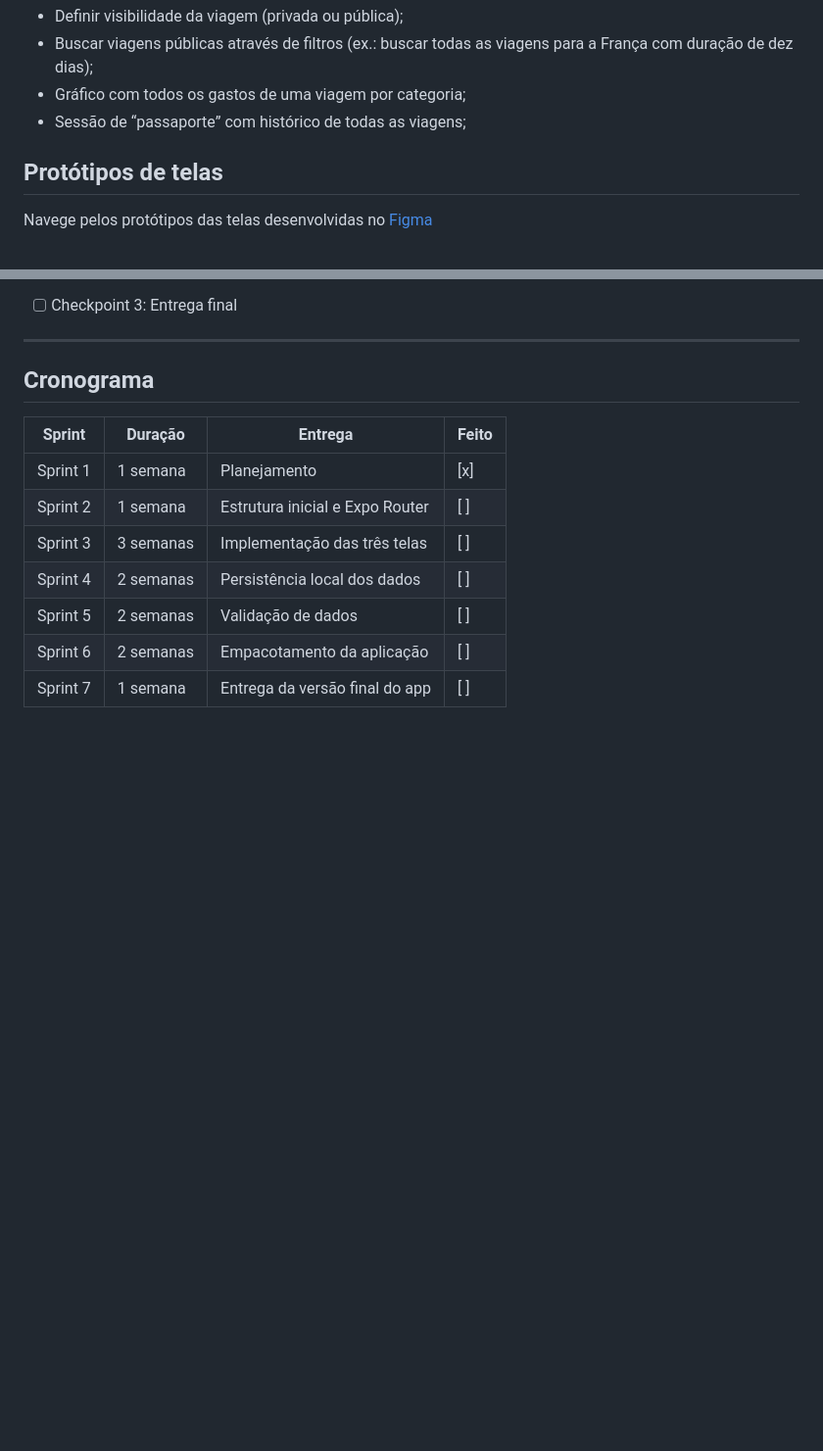
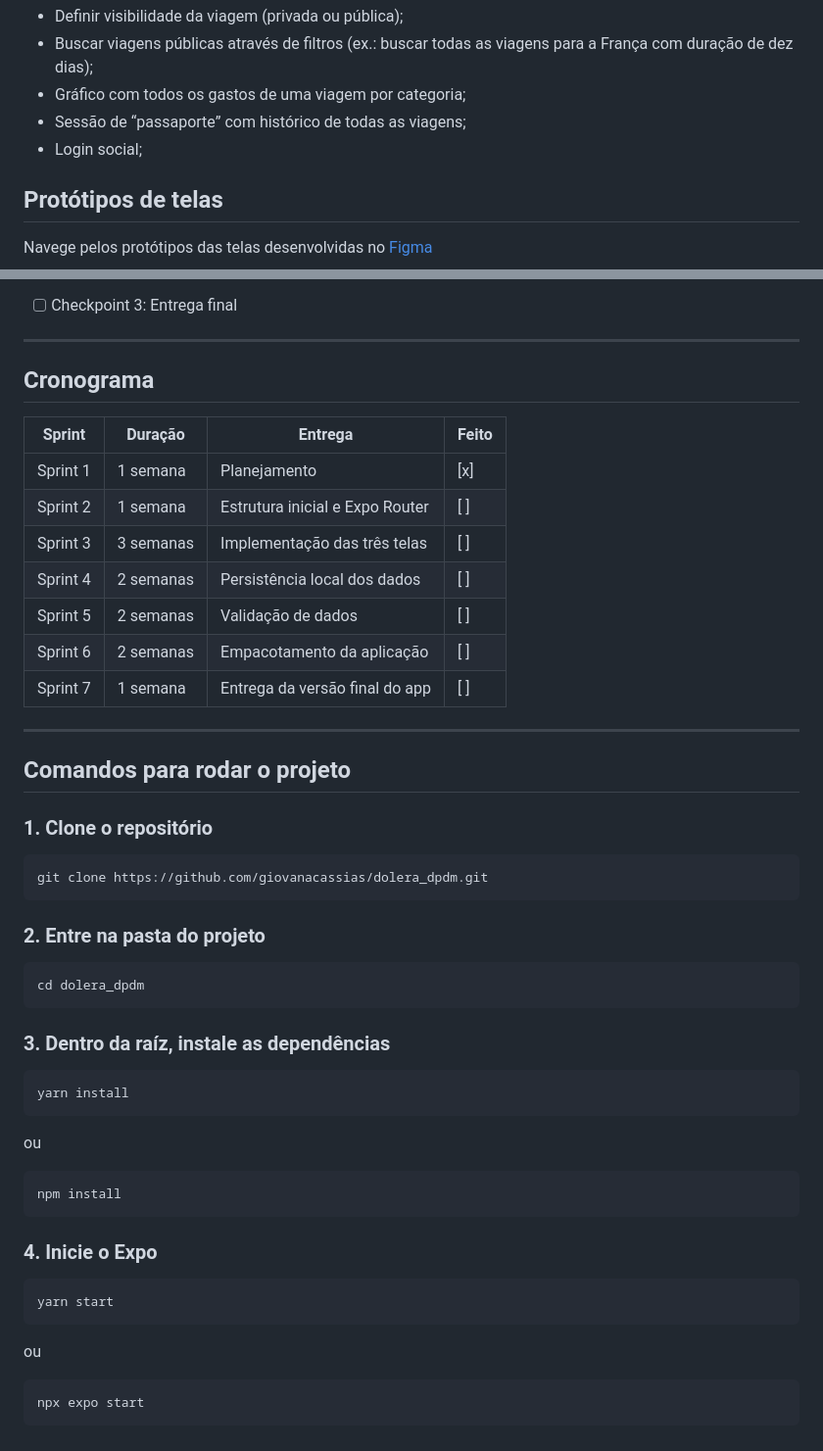
Before and after one commit to giovanacassias/dolera_dpdm, a Markdown page: README.md, 2 parts joined by grey strips. Shown at 98% size. Drawn GitHub-style; blank space fills up the shorter version.

Commit message:
Update README.md
Atualizações:

- Comandos para rodar o projeto
- Login social adicionado na priorização 'Won't'
- Item 1 da Sprint 2 foi concluído

````diff
--- a/README.md
+++ b/README.md
@@ -35,6 +35,7 @@ O escopo completo do projeto inclui realizar o log in ou sign in, o CRUD de uma
 - Buscar viagens públicas através de filtros (ex.: buscar todas as viagens para a França com duração de dez dias);
 - Gráfico com todos os gastos de uma viagem por categoria;
 - Sessão de “passaporte” com histórico de todas as viagens;
+- Login social;
 
 ## Protótipos de telas
 
@@ -158,3 +159,41 @@ ___
 | Sprint 5 | 2 semanas| Validação de dados                   | [ ]     |
 | Sprint 6 | 2 semanas| Empacotamento da aplicação           | [ ]     |
 | Sprint 7 | 1 semana | Entrega da versão final do app       | [ ]     |
+
+___
+
+## Comandos para rodar o projeto
+
+### 1. Clone o repositório
+
+```bash
+git clone https://github.com/giovanacassias/dolera_dpdm.git
+```
+
+### 2. Entre na pasta do projeto
+
+```bash
+cd dolera_dpdm
+```
+
+### 3. Dentro da raíz, instale as dependências
+
+```bash
+yarn install
+```
+ou
+
+```bash
+npm install
+```
+
+### 4. Inicie o Expo
+
+```bash
+yarn start
+```
+ou
+
+```bash
+npx expo start
+```
````
Also changed, not shown: other parts of README.md (+1 -1 lines).
